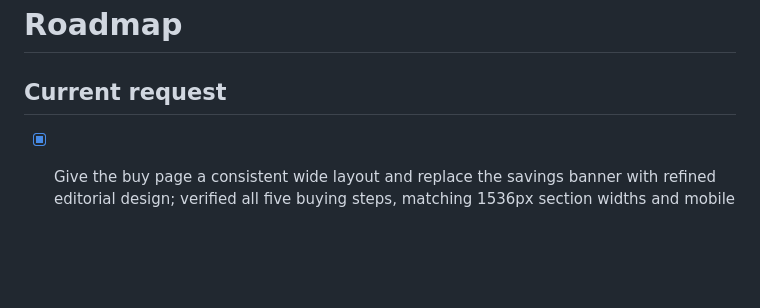
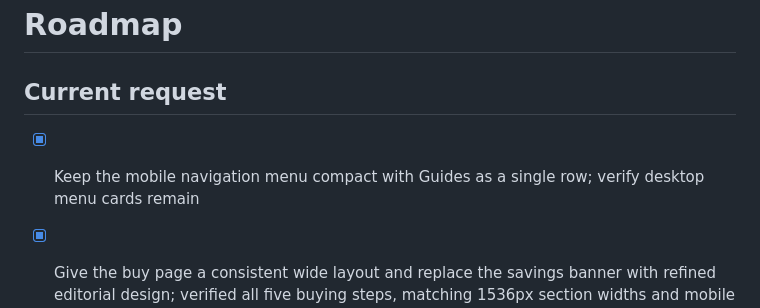
Before and after one commit to alexandermj1/texas-burial-beauty, a Markdown page: roadmap.md, the part around the change. Drawn GitHub-style; blank space fills up the shorter version.

Commit message:
Changes
Co-authored-by: alexandermj1 <57460393+alexandermj1@users.noreply.github.com>

```diff
--- a/roadmap.md
+++ b/roadmap.md
@@ -1,6 +1,7 @@
 # Roadmap
 
 ## Current request
+- [x] Keep the mobile navigation menu compact with Guides as a single row; verify desktop menu cards remain
 - [x] Give the buy page a consistent wide layout and replace the savings banner with refined editorial design; verified all five buying steps, matching 1536px section widths and mobile presentation
 - [x] Redesign broker value in the sell page’s editorial style, move below available properties, and verify presentation and links
 - [x] Add an on-brand sell-page broker-value section with estimated timelines, document guidance, viewings, financing and industry connections; verify desktop/mobile
```
